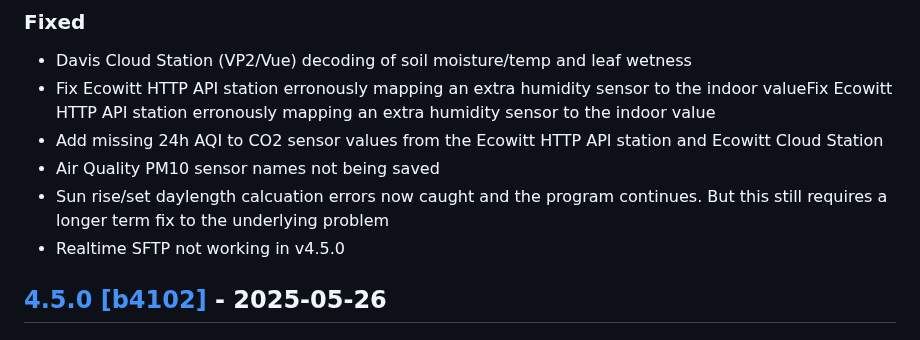
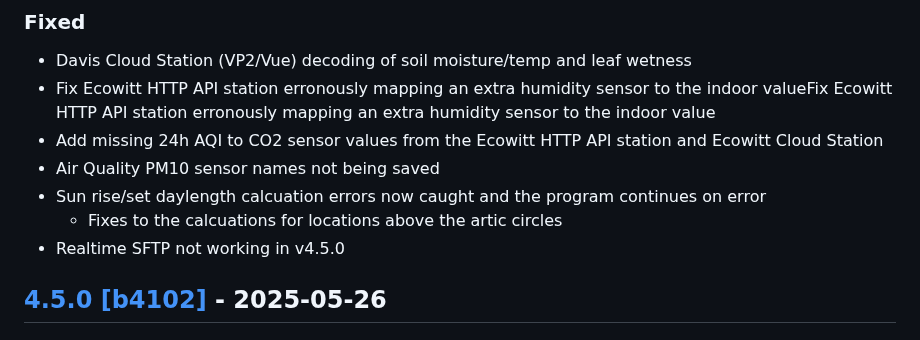
Before and after one commit to cumulusmx/CumulusMX, a Markdown page: CHANGELOG.md, the part around one of its changes. GitHub-like rendering.

Commit message:
Changelog

```diff
--- a/CHANGELOG.md
+++ b/CHANGELOG.md
@@ -27,7 +27,8 @@ Alternatively view it [online on GitHub](https://github.com/cumulusmx/CumulusMX/
 - Fix Ecowitt HTTP API station erronously mapping an extra humidity sensor to the indoor valueFix Ecowitt HTTP API station erronously mapping an extra humidity sensor to the indoor value
 - Add missing 24h AQI to CO2 sensor values from the Ecowitt HTTP API station and Ecowitt Cloud Station
 - Air Quality PM10 sensor names not being saved
-- Sun rise/set daylength calcuation errors now caught and the program continues. But this still requires a longer term fix to the underlying problem
+- Sun rise/set daylength calcuation errors now caught and the program continues on error
+	- Fixes to the calcuations for locations above the artic circles
 - Realtime SFTP not working in v4.5.0
 
 
```
Also changed, not shown: other parts of CHANGELOG.md (+1 -1 lines).
